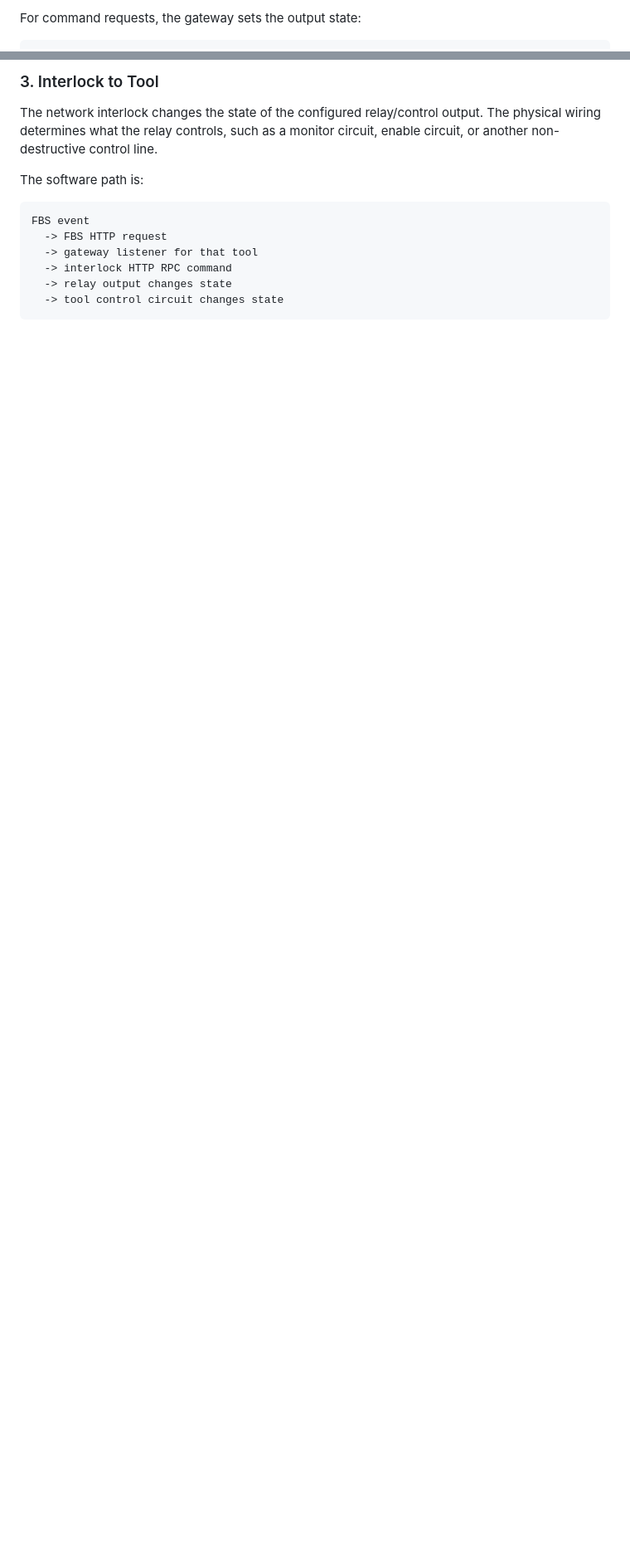
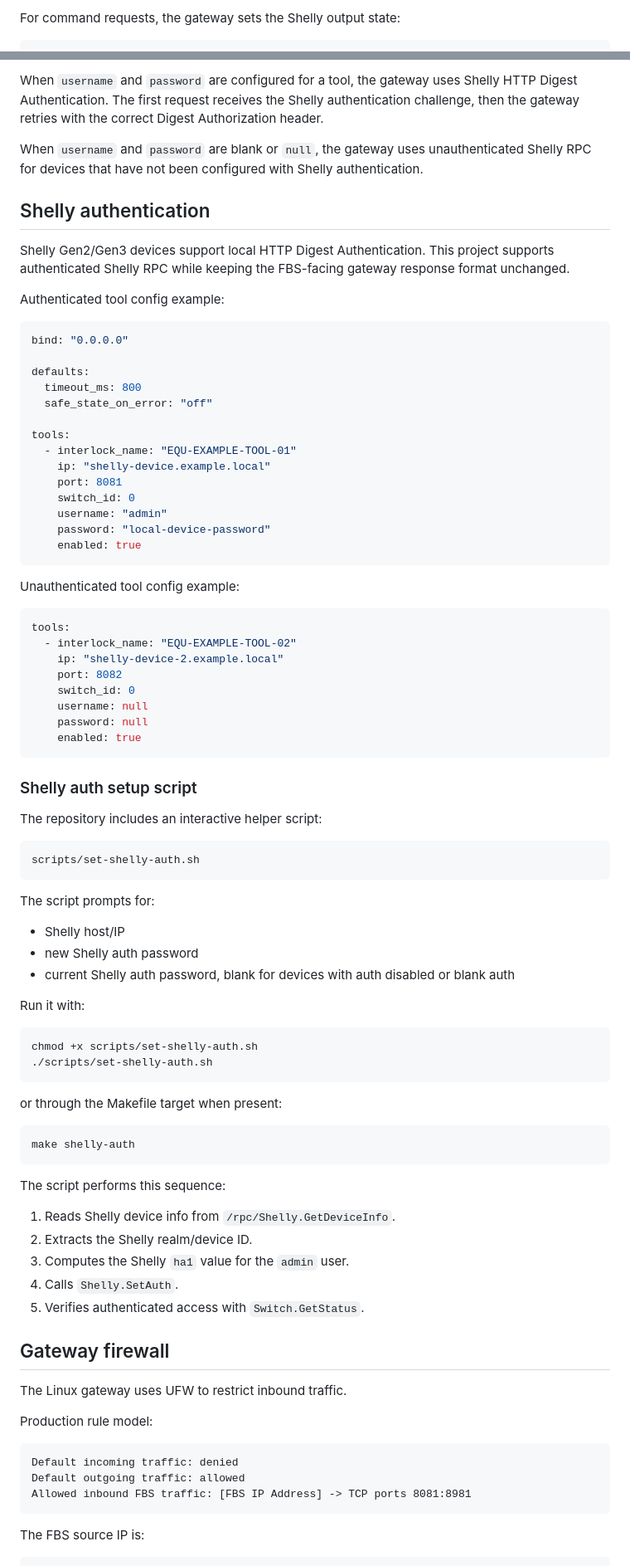
Before and after one commit to williamveith/fbs-interlock-gateway, a Markdown page: README.md, 2 parts joined by grey strips. Shown at 83% size. Rendered like a GitHub page; blank space fills up the shorter version.

Commit message:
Updated the readme with all changes made so it reflects v2.3.0. Additionally, added information about how the wireless relays and gateway computer were secured

````diff
--- a/README.md
+++ b/README.md
@@ -97,5 +122,5 @@ http://<interlock-host>/rpc/Switch.GetStatus?id=<switch-id>
 ```
 
-For command requests, the gateway sets the output state:
+For command requests, the gateway sets the Shelly output state:
 
 ```text
@@ -104,16 +129,91 @@ http://<interlock-host>/rpc/Switch.Set?id=<switch-id>&on=false
 ```
 
-### 3. Interlock to Tool
+When `username` and `password` are configured for a tool, the gateway uses Shelly HTTP Digest Authentication. The first request receives the Shelly authentication challenge, then the gateway retries with the correct Digest Authorization header.
 
-The network interlock changes the state of the configured relay/control output. The physical wiring determines what the relay controls, such as a monitor circuit, enable circuit, or another non-destructive control line.
+When `username` and `password` are blank or `null`, the gateway uses unauthenticated Shelly RPC for devices that have not been configured with Shelly authentication.
 
-The software path is:
+## Shelly authentication
+
+Shelly Gen2/Gen3 devices support local HTTP Digest Authentication. This project supports authenticated Shelly RPC while keeping the FBS-facing gateway response format unchanged.
+
+Authenticated tool config example:
+
+```yaml
+bind: "0.0.0.0"
+
+defaults:
+  timeout_ms: 800
+  safe_state_on_error: "off"
+
+tools:
+  - interlock_name: "EQU-EXAMPLE-TOOL-01"
+    ip: "shelly-device.example.local"
+    port: 8081
+    switch_id: 0
+    username: "admin"
+    password: "local-device-password"
+    enabled: true
+```
+
+Unauthenticated tool config example:
+
+```yaml
+tools:
+  - interlock_name: "EQU-EXAMPLE-TOOL-02"
+    ip: "shelly-device-2.example.local"
+    port: 8082
+    switch_id: 0
+    username: null
+    password: null
+    enabled: true
+```
+
+### Shelly auth setup script
+
+The repository includes an interactive helper script:
 
 ```text
-FBS event
-  -> FBS HTTP request
-  -> gateway listener for that tool
-  -> interlock HTTP RPC command
-  -> relay output changes state
-  -> tool control circuit changes state
+scripts/set-shelly-auth.sh
 ```
+
+The script prompts for:
+
+- Shelly host/IP
+- new Shelly auth password
+- current Shelly auth password, blank for devices with auth disabled or blank auth
+
+Run it with:
+
+```bash
+chmod +x scripts/set-shelly-auth.sh
+./scripts/set-shelly-auth.sh
+```
+
+or through the Makefile target when present:
+
+```bash
+make shelly-auth
+```
+
+The script performs this sequence:
+
+1. Reads Shelly device info from `/rpc/Shelly.GetDeviceInfo`.
+2. Extracts the Shelly realm/device ID.
+3. Computes the Shelly `ha1` value for the `admin` user.
+4. Calls `Shelly.SetAuth`.
+5. Verifies authenticated access with `Switch.GetStatus`.
+
+## Gateway firewall
+
+The Linux gateway uses UFW to restrict inbound traffic.
+
+Production rule model:
+
+```text
+Default incoming traffic: denied
+Default outgoing traffic: allowed
+Allowed inbound FBS traffic: [FBS IP Address] -> TCP ports 8081:8981
+```
+
+The FBS source IP is:
+
````
Also changed, not shown: other parts of README.md (+194 -142 lines).
